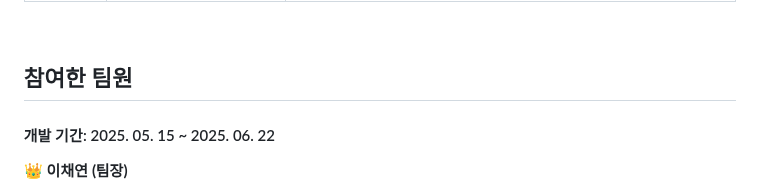
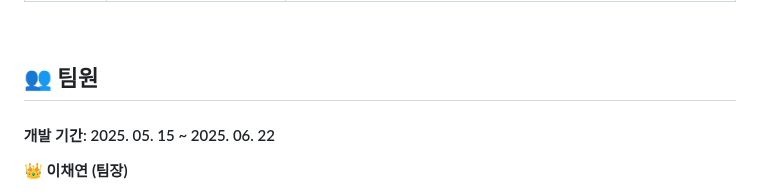
Before and after one commit to kxuvinn/OSS_project, a Markdown page: README.md, the part around one of its changes. Drawn GitHub-style.

```diff
--- a/README.md
+++ b/README.md
@@ -163,7 +163,7 @@ http://127.0.0.1:5000/
 
 <br>
 
-## 참여한 팀원
+## 👥 팀원
 
 #### 개발 기간:  2025. 05. 15 ~ 2025. 06. 22
 
```
Also changed, not shown: other parts of README.md (+13 -13 lines).
